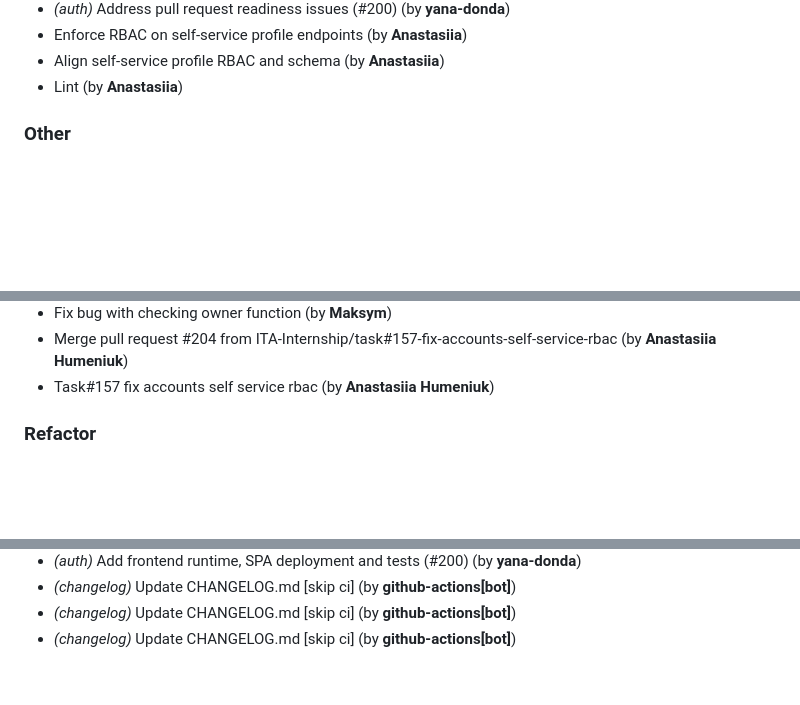
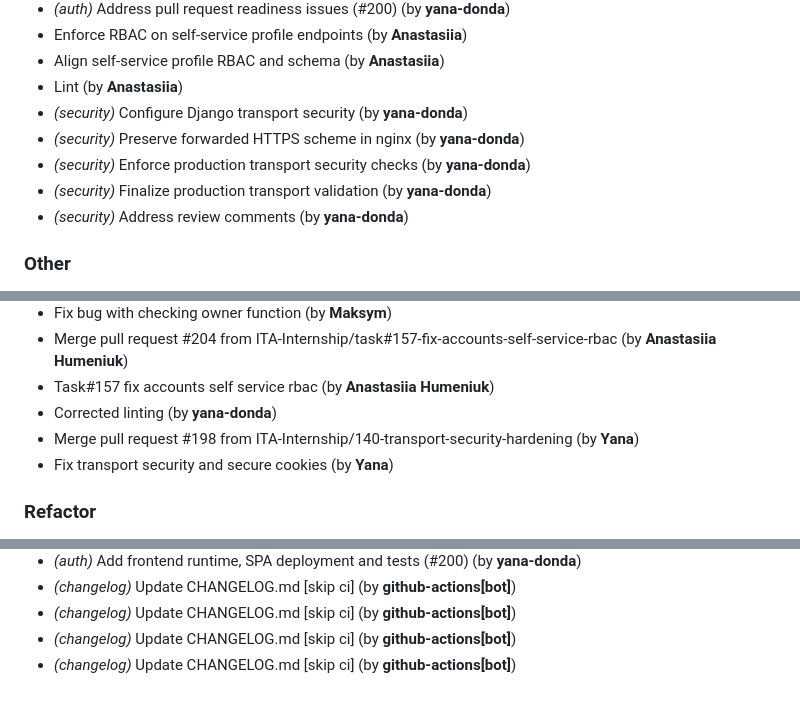
Before and after one commit to ITA-Internship/Mission-Control-System, a Markdown page: CHANGELOG.md, 3 parts joined by grey strips. GitHub-like rendering; blank space fills up the shorter version.

Commit message:
chore(changelog): update CHANGELOG.md [skip ci]

```diff
--- a/CHANGELOG.md
+++ b/CHANGELOG.md
@@ -99,6 +99,11 @@
 - Enforce RBAC on self-service profile endpoints (by **Anastasiia**)
 - Align self-service profile RBAC and schema (by **Anastasiia**)
 - Lint (by **Anastasiia**)
+- *(security)* Configure Django transport security (by **yana-donda**)
+- *(security)* Preserve forwarded HTTPS scheme in nginx (by **yana-donda**)
+- *(security)* Enforce production transport security checks (by **yana-donda**)
+- *(security)* Finalize production transport validation (by **yana-donda**)
+- *(security)* Address review comments (by **yana-donda**)
 
 ### Other
 
@@ -762,6 +767,9 @@
 - Fix bug with checking owner function (by **Maksym**)
 - Merge pull request #204 from ITA-Internship/task#157-fix-accounts-self-service-rbac (by **Anastasiia Humeniuk**)
 - Task#157 fix accounts self service rbac (by **Anastasiia Humeniuk**)
+- Corrected linting (by **yana-donda**)
+- Merge pull request #198 from ITA-Internship/140-transport-security-hardening (by **Yana**)
+- Fix transport security and secure cookies (by **Yana**)
 
 ### Refactor
 
@@ -836,3 +844,4 @@
 - *(changelog)* Update CHANGELOG.md [skip ci] (by **github-actions[bot]**)
 - *(changelog)* Update CHANGELOG.md [skip ci] (by **github-actions[bot]**)
 - *(changelog)* Update CHANGELOG.md [skip ci] (by **github-actions[bot]**)
+- *(changelog)* Update CHANGELOG.md [skip ci] (by **github-actions[bot]**)
```
